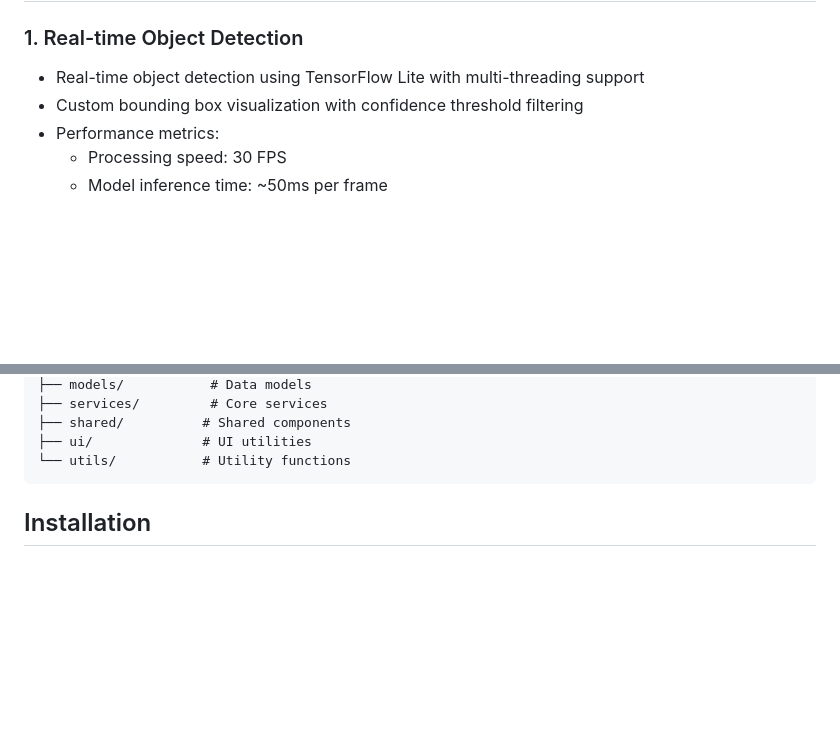
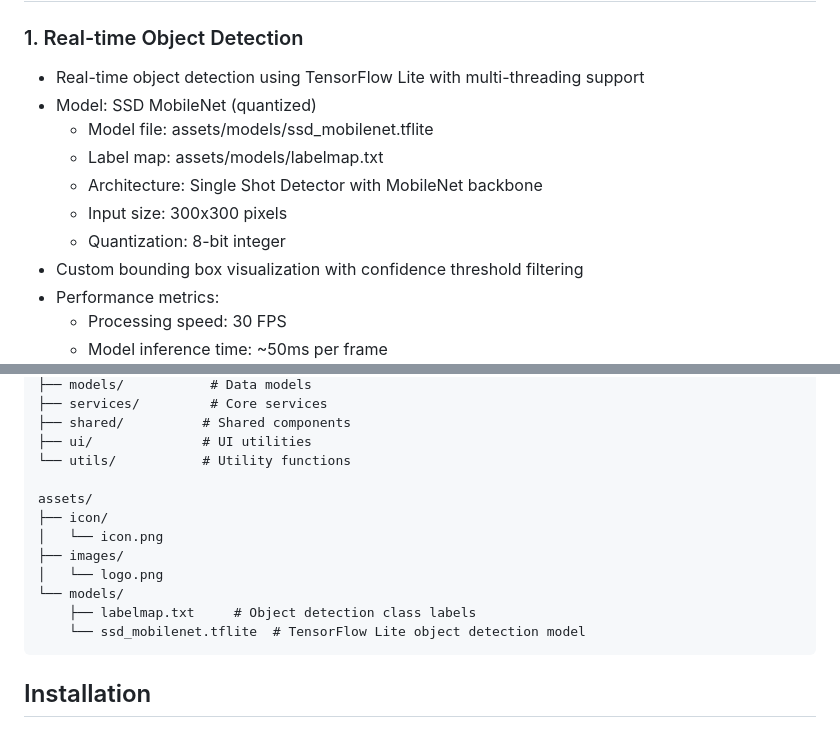
Before and after one commit to amandangol/percepteX, a Markdown page: README.md, 2 parts joined by grey strips. Rendered like a GitHub page; blank space fills up the shorter version.

Commit message:
tflite model on :memo:

````diff
--- a/README.md
+++ b/README.md
@@ -12,6 +12,12 @@ https://github.com/user-attachments/assets/ec00bed7-2dc8-47c9-ae49-2e58d425e042
 ### 1. Real-time Object Detection
 
 - Real-time object detection using TensorFlow Lite with multi-threading support
+- Model: SSD MobileNet (quantized)
+  - Model file: assets/models/ssd_mobilenet.tflite
+  - Label map: assets/models/labelmap.txt
+  - Architecture: Single Shot Detector with MobileNet backbone
+  - Input size: 300x300 pixels
+  - Quantization: 8-bit integer
 - Custom bounding box visualization with confidence threshold filtering
 - Performance metrics:
   - Processing speed: 30 FPS
@@ -186,6 +190,15 @@ lib/
 ├── shared/          # Shared components
 ├── ui/              # UI utilities
 └── utils/           # Utility functions
+
+assets/
+├── icon/
+│   └── icon.png
+├── images/
+│   └── logo.png
+└── models/
+    ├── labelmap.txt     # Object detection class labels
+    └── ssd_mobilenet.tflite  # TensorFlow Lite object detection model
 ```
 
 ## Installation
````
Also changed, not shown: other parts of README.md (+0 -2 lines).
